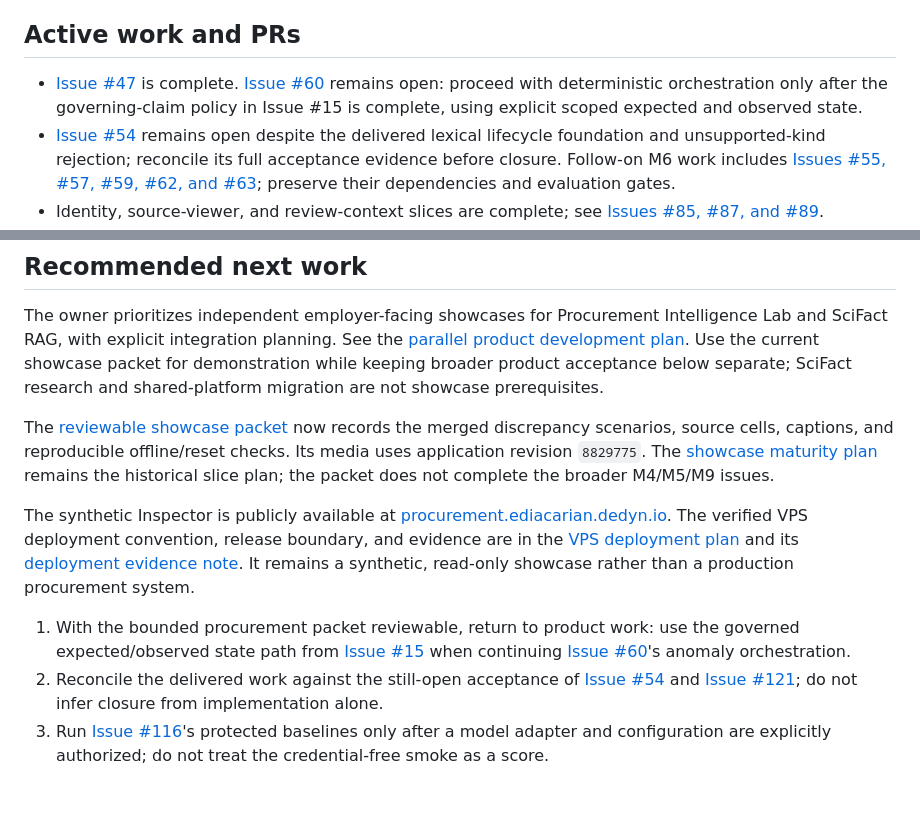
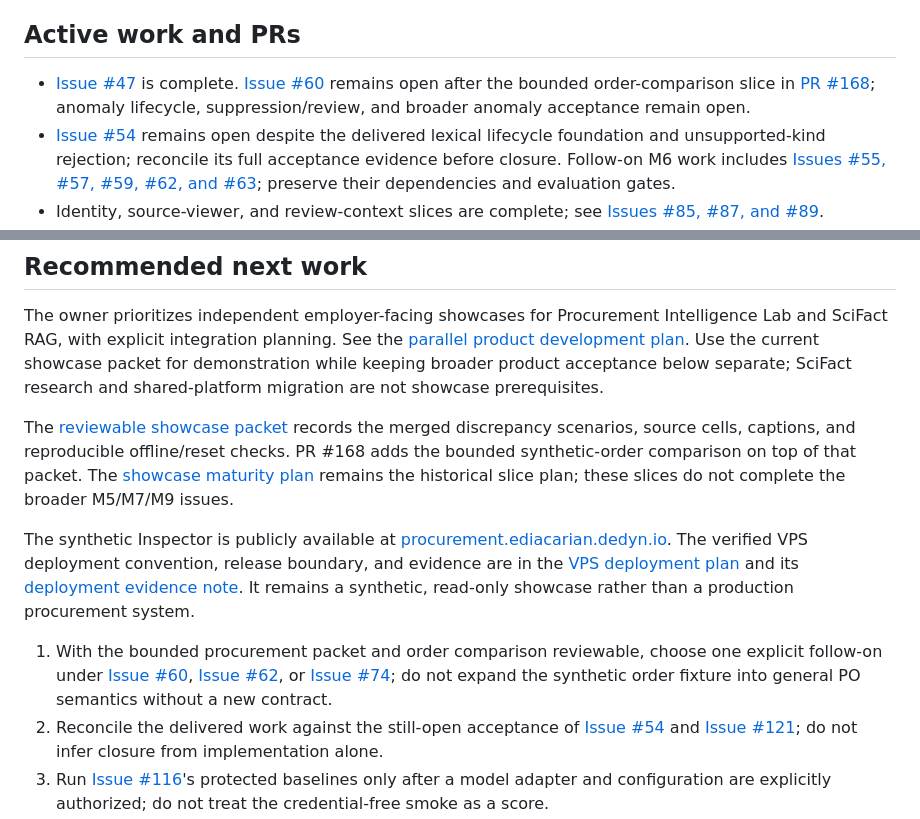
Before and after one commit to stauntonjr/procurement-intelligence-lab, a Markdown page: docs/project/handoff.md, 2 parts joined by grey strips. GitHub-like rendering; blank space fills up the shorter version.

```diff
--- a/docs/project/handoff.md
+++ b/docs/project/handoff.md
@@ -46,7 +46,7 @@ The system preserves evidence from synthetic/semi-structured procurement documen
 
 ## Active work and PRs
 
-- [Issue #47](https://github.com/stauntonjr/procurement-intelligence-lab/issues/47) is complete. [Issue #60](https://github.com/stauntonjr/procurement-intelligence-lab/issues/60) remains open: proceed with deterministic orchestration only after the governing-claim policy in Issue #15 is complete, using explicit scoped expected and observed state.
+- [Issue #47](https://github.com/stauntonjr/procurement-intelligence-lab/issues/47) is complete. [Issue #60](https://github.com/stauntonjr/procurement-intelligence-lab/issues/60) remains open after the bounded order-comparison slice in [PR #168](https://github.com/stauntonjr/procurement-intelligence-lab/pull/168); anomaly lifecycle, suppression/review, and broader anomaly acceptance remain open.
 - [Issue #54](https://github.com/stauntonjr/procurement-intelligence-lab/issues/54) remains open despite the delivered lexical lifecycle foundation and unsupported-kind rejection; reconcile its full acceptance evidence before closure. Follow-on M6 work includes [Issues #55, #57, #59, #62, and #63](https://github.com/stauntonjr/procurement-intelligence-lab/issues/63); preserve their dependencies and evaluation gates.
 - Identity, source-viewer, and review-context slices are complete; see [Issues #85, #87, and #89](https://github.com/stauntonjr/procurement-intelligence-lab/issues/89).
 
@@ -75,7 +75,7 @@ SciFact RAG, with explicit integration planning. See the [parallel product devel
 Use the current showcase packet for demonstration while keeping broader product acceptance
 below separate; SciFact research and shared-platform migration are not showcase prerequisites.
 
-The [reviewable showcase packet](showcase-walkthrough.md) now records the merged discrepancy scenarios, source cells, captions, and reproducible offline/reset checks. Its media uses application revision `8829775`. The [showcase maturity plan](../superpowers/plans/2026-09-18-procurement-showcase-maturity.md) remains the historical slice plan; the packet does not complete the broader M4/M5/M9 issues.
+The [reviewable showcase packet](showcase-walkthrough.md) records the merged discrepancy scenarios, source cells, captions, and reproducible offline/reset checks. PR #168 adds the bounded synthetic-order comparison on top of that packet. The [showcase maturity plan](../superpowers/plans/2026-09-18-procurement-showcase-maturity.md) remains the historical slice plan; these slices do not complete the broader M5/M7/M9 issues.
 
 The synthetic Inspector is publicly available at
 [procurement.ediacarian.dedyn.io](https://procurement.ediacarian.dedyn.io/). The verified VPS
@@ -84,7 +84,7 @@ deployment convention, release boundary, and evidence are in the
 [deployment evidence note](procurement-vps-deployment-2026-09-19.md). It remains a synthetic,
 read-only showcase rather than a production procurement system.
 
-1. With the bounded procurement packet reviewable, return to product work: use the governed expected/observed state path from [Issue #15](https://github.com/stauntonjr/procurement-intelligence-lab/issues/15) when continuing [Issue #60](https://github.com/stauntonjr/procurement-intelligence-lab/issues/60)'s anomaly orchestration.
+1. With the bounded procurement packet and order comparison reviewable, choose one explicit follow-on under [Issue #60](https://github.com/stauntonjr/procurement-intelligence-lab/issues/60), [Issue #62](https://github.com/stauntonjr/procurement-intelligence-lab/issues/62), or [Issue #74](https://github.com/stauntonjr/procurement-intelligence-lab/issues/74); do not expand the synthetic order fixture into general PO semantics without a new contract.
 2. Reconcile the delivered work against the still-open acceptance of [Issue #54](https://github.com/stauntonjr/procurement-intelligence-lab/issues/54) and [Issue #121](https://github.com/stauntonjr/procurement-intelligence-lab/issues/121); do not infer closure from implementation alone.
 3. Run [Issue #116](https://github.com/stauntonjr/procurement-intelligence-lab/issues/116)'s protected baselines only after a model adapter and configuration are explicitly authorized; do not treat the credential-free smoke as a score.
 4. Keep DSPy or other prompt/program optimization deferred until the baseline exists and a separate benchmark issue defines train/development/held-out separation and an exit criterion.
```
Also changed, not shown: docs/project/inspector-demo-acceptance.md (+17 -0 lines), 1 other file.
